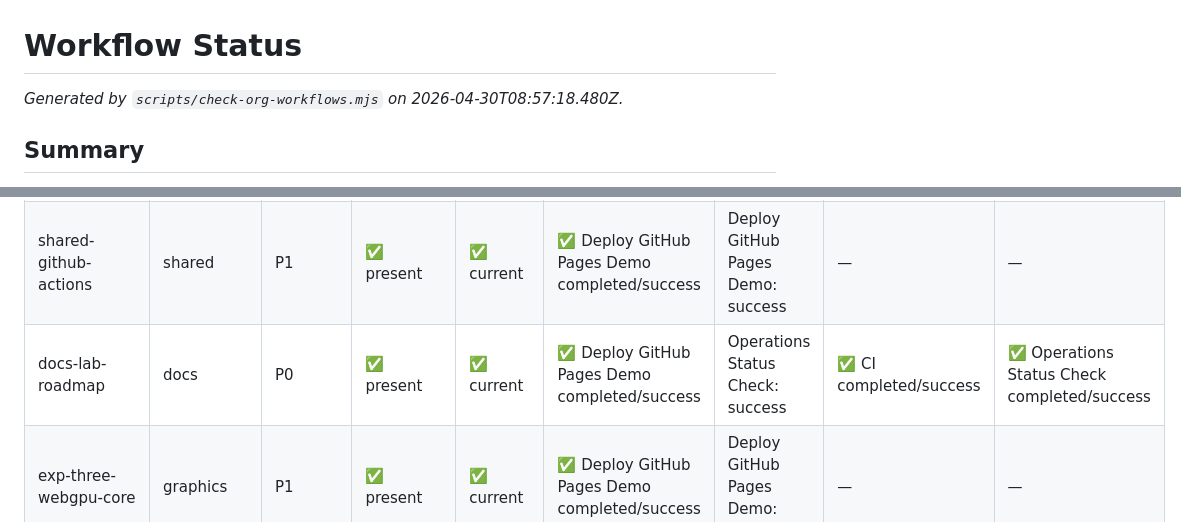
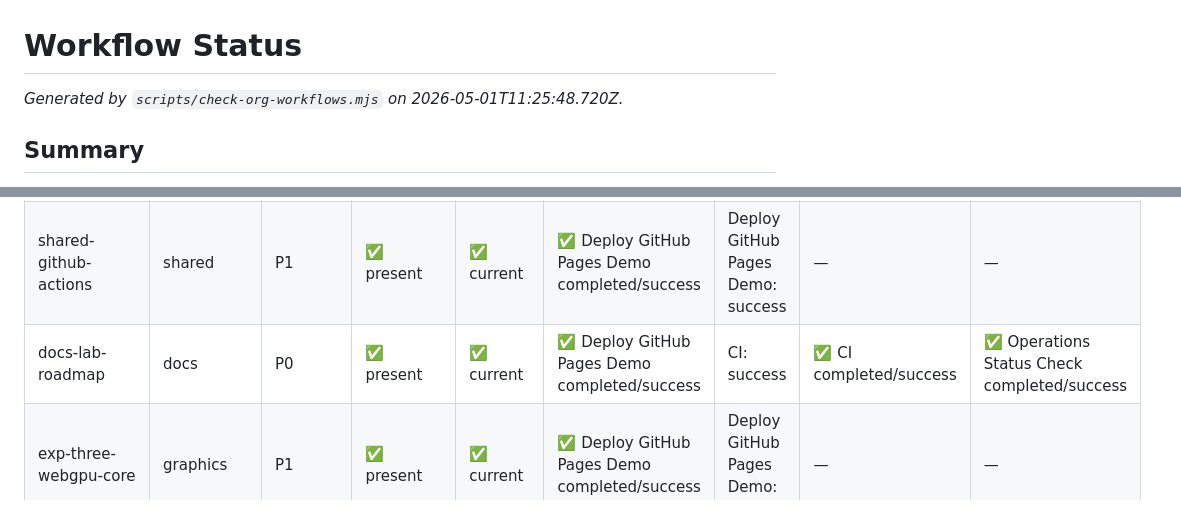
Before and after one commit to ai-webgpu-lab/docs-lab-roadmap, a Markdown page: docs/WORKFLOW-STATUS.md, 2 parts joined by grey strips. GitHub-like rendering.

```diff
--- a/docs/WORKFLOW-STATUS.md
+++ b/docs/WORKFLOW-STATUS.md
@@ -1,6 +1,6 @@
 # Workflow Status
 
-_Generated by `scripts/check-org-workflows.mjs` on 2026-04-30T08:57:18.480Z._
+_Generated by `scripts/check-org-workflows.mjs` on 2026-05-01T11:25:48.720Z._
 
 ## Summary
 - Inventory repos: 54
@@ -22,7 +22,7 @@ Operations check is reported as an informational self-check and is not included
 | shared-webgpu-capability | shared | P0 | ✅ present | ✅ current | ✅ Deploy GitHub Pages Demo completed/success | Deploy GitHub Pages Demo: success | — | — |
 | shared-bench-schema | shared | P0 | ✅ present | ✅ current | ✅ Deploy GitHub Pages Demo completed/success | Deploy GitHub Pages Demo: success | — | — |
 | shared-github-actions | shared | P1 | ✅ present | ✅ current | ✅ Deploy GitHub Pages Demo completed/success | Deploy GitHub Pages Demo: success | — | — |
-| docs-lab-roadmap | docs | P0 | ✅ present | ✅ current | ✅ Deploy GitHub Pages Demo completed/success | Operations Status Check: success | ✅ CI completed/success | ✅ Operations Status Check completed/success |
+| docs-lab-roadmap | docs | P0 | ✅ present | ✅ current | ✅ Deploy GitHub Pages Demo completed/success | CI: success | ✅ CI completed/success | ✅ Operations Status Check completed/success |
 | exp-three-webgpu-core | graphics | P1 | ✅ present | ✅ current | ✅ Deploy GitHub Pages Demo completed/success | Deploy GitHub Pages Demo: success | — | — |
 | exp-babylon-webgpu-core | graphics | P1 | ✅ present | ✅ current | ✅ Deploy GitHub Pages Demo completed/success | Deploy GitHub Pages Demo: success | — | — |
 | exp-playcanvas-webgpu-core | graphics | P1 | ✅ present | ✅ current | ✅ Deploy GitHub Pages Demo completed/success | Deploy GitHub Pages Demo: success | — | — |
```
Also changed, not shown: docs/PAGES-STATUS.md (+8 -8 lines).
